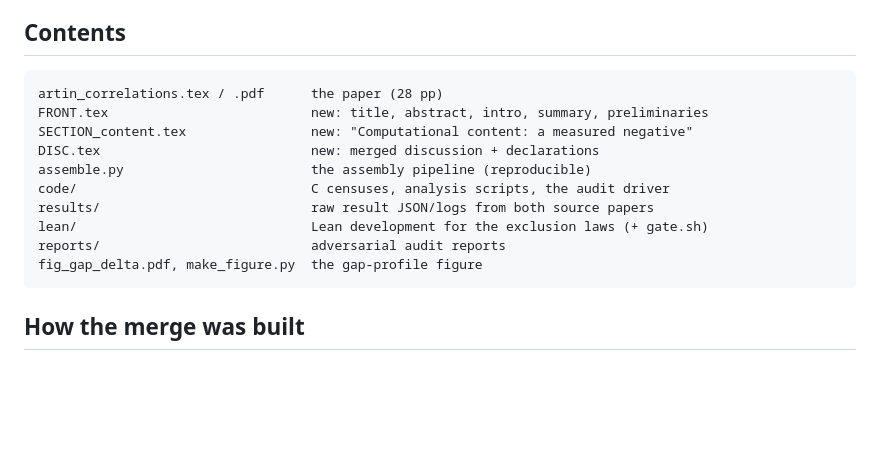
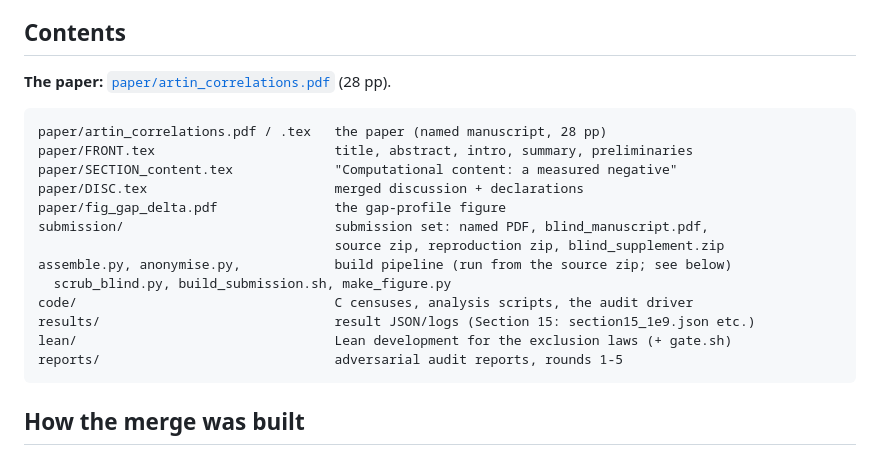
Before and after one commit to jpbald93/artin-correlations, a Markdown page: README.md, the part around the change. Rendered like a GitHub page; blank space fills up the shorter version.

Commit message:
README: point to paper/artin_correlations.pdf; contents list matches the repo layout

````diff
--- a/README.md
+++ b/README.md
@@ -14,17 +14,22 @@ measured negative result is a defensible one.
 
 ## Contents
 
+**The paper:** [`paper/artin_correlations.pdf`](paper/artin_correlations.pdf) (28 pp).
+
 ```
-artin_correlations.tex / .pdf      the paper (28 pp)
-FRONT.tex                          new: title, abstract, intro, summary, preliminaries
-SECTION_content.tex                new: "Computational content: a measured negative"
-DISC.tex                           new: merged discussion + declarations
-assemble.py                        the assembly pipeline (reproducible)
-code/                              C censuses, analysis scripts, the audit driver
-results/                           raw result JSON/logs from both source papers
-lean/                              Lean development for the exclusion laws (+ gate.sh)
-reports/                           adversarial audit reports
-fig_gap_delta.pdf, make_figure.py  the gap-profile figure
+paper/artin_correlations.pdf / .tex   the paper (named manuscript, 28 pp)
+paper/FRONT.tex                       title, abstract, intro, summary, preliminaries
+paper/SECTION_content.tex             "Computational content: a measured negative"
+paper/DISC.tex                        merged discussion + declarations
+paper/fig_gap_delta.pdf               the gap-profile figure
+submission/                           submission set: named PDF, blind_manuscript.pdf,
+                                      source zip, reproduction zip, blind_supplement.zip
+assemble.py, anonymise.py,            build pipeline (run from the source zip; see below)
+  scrub_blind.py, build_submission.sh, make_figure.py
+code/                                 C censuses, analysis scripts, the audit driver
+results/                              result JSON/logs (Section 15: section15_1e9.json etc.)
+lean/                                 Lean development for the exclusion laws (+ gate.sh)
+reports/                              adversarial audit reports, rounds 1-5
 ```
 
 ## How the merge was built
````
